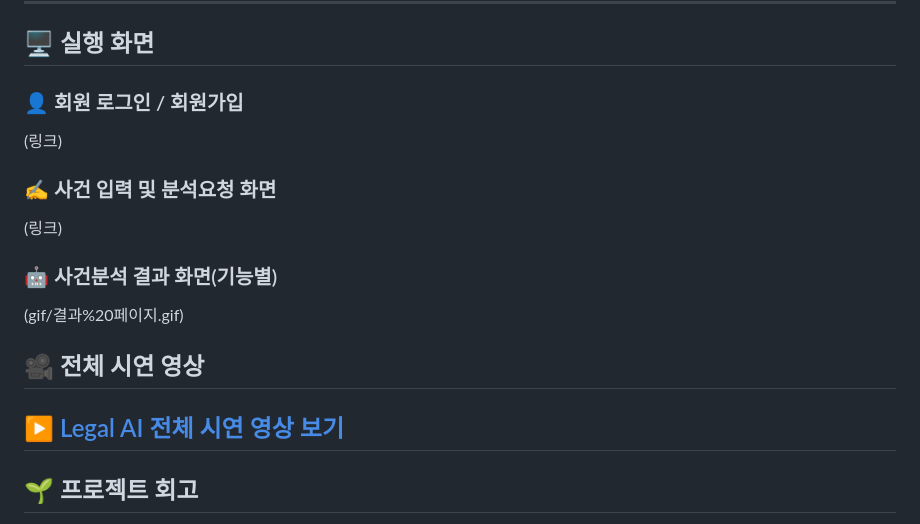
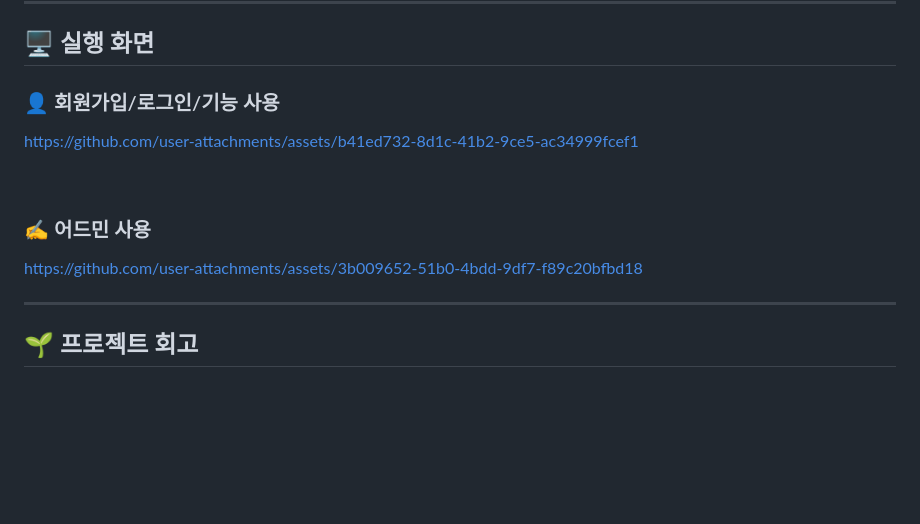
Before and after one commit to hj626/LegalRiskAI, a Markdown page: README.md, the part around the change. Drawn GitHub-style; blank space fills up the shorter version.

```diff
--- a/README.md
+++ b/README.md
@@ -81,17 +81,19 @@ LegalRiskAI/
 
 ## 🖥 실행 화면
 
-### 👤 회원 로그인 / 회원가입
-(링크)
+### 👤 회원가입/로그인/기능 사용
 
-### ✍ 사건 입력 및 분석요청 화면
-(링크)
+https://github.com/user-attachments/assets/b41ed732-8d1c-41b2-9ce5-ac34999fcef1
 
-### 🤖 사건분석 결과 화면(기능별)
-(gif/결과%20페이지.gif)
 
-## 🎥 전체 시연 영상
-[▶️ Legal AI 전체 시연 영상 보기](링크)
+
+<br>
+
+### ✍ 어드민 사용
+
+https://github.com/user-attachments/assets/3b009652-51b0-4bdd-9df7-f89c20bfbd18
+
+
 ---
 
 
```
